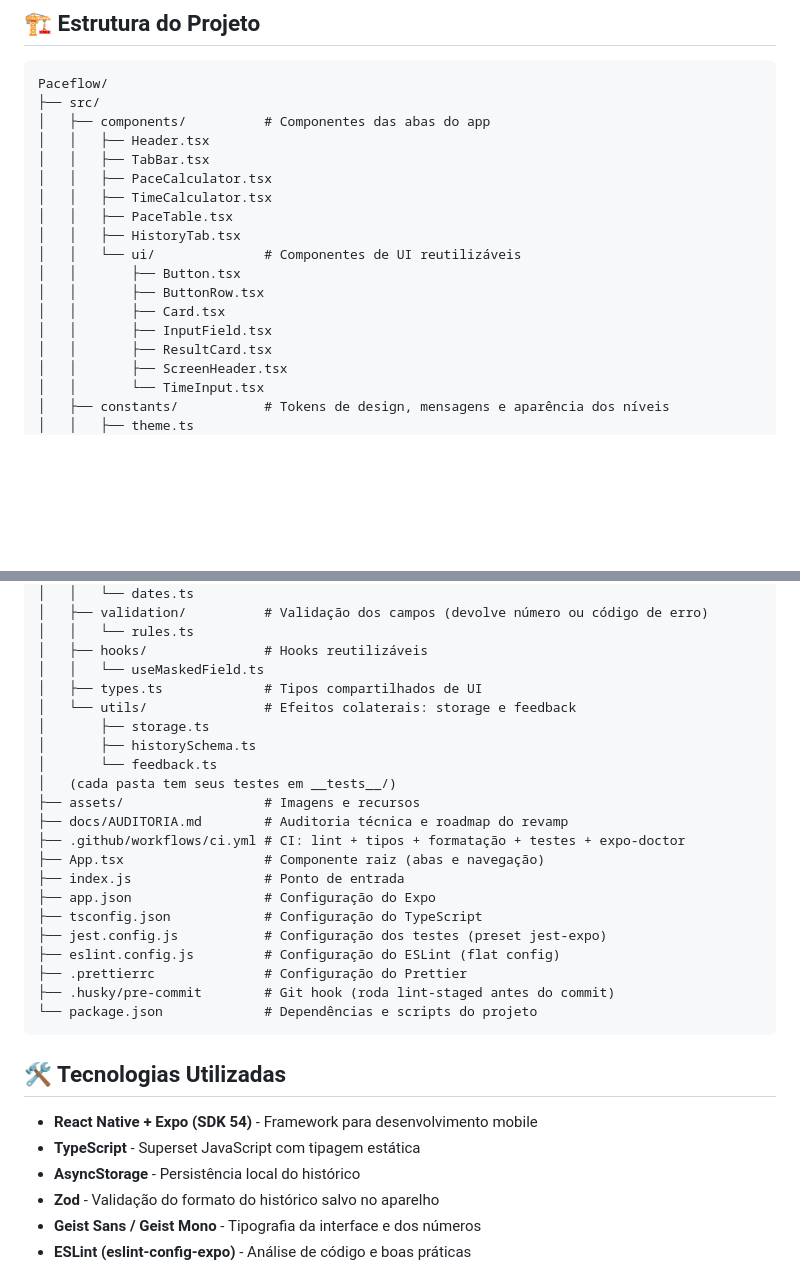
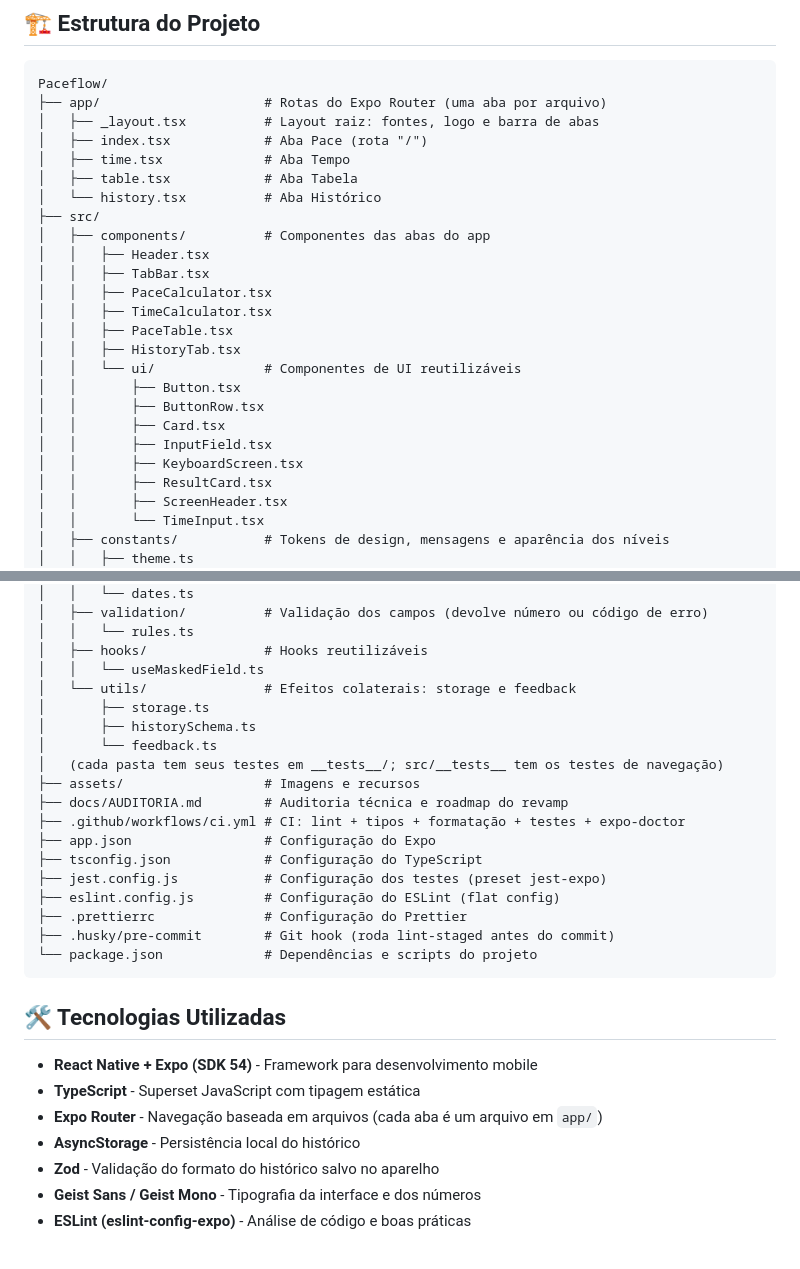
Before and after one commit to iagosofiatti12/PaceFlow, a Markdown page: README.md, 2 parts joined by grey strips. Drawn GitHub-style; blank space fills up the shorter version.

Commit message:
docs: documentar a navegacao com Expo Router

````diff
--- a/README.md
+++ b/README.md
@@ -10,6 +10,12 @@ PaceFlow é uma ferramenta simples e intuitiva para corredores calcularem seu pa
 
 ```
 Paceflow/
+├── app/                     # Rotas do Expo Router (uma aba por arquivo)
+│   ├── _layout.tsx          # Layout raiz: fontes, logo e barra de abas
+│   ├── index.tsx            # Aba Pace (rota "/")
+│   ├── time.tsx             # Aba Tempo
+│   ├── table.tsx            # Aba Tabela
+│   └── history.tsx          # Aba Histórico
 ├── src/
 │   ├── components/          # Componentes das abas do app
 │   │   ├── Header.tsx
@@ -23,6 +29,7 @@ Paceflow/
 │   │       ├── ButtonRow.tsx
 │   │       ├── Card.tsx
 │   │       ├── InputField.tsx
+│   │       ├── KeyboardScreen.tsx
 │   │       ├── ResultCard.tsx
 │   │       ├── ScreenHeader.tsx
 │   │       └── TimeInput.tsx
@@ -43,17 +50,14 @@ Paceflow/
 │   │   └── rules.ts
 │   ├── hooks/               # Hooks reutilizáveis
 │   │   └── useMaskedField.ts
-│   ├── types.ts             # Tipos compartilhados de UI
 │   └── utils/               # Efeitos colaterais: storage e feedback
 │       ├── storage.ts
 │       ├── historySchema.ts
 │       └── feedback.ts
-│   (cada pasta tem seus testes em __tests__/)
+│   (cada pasta tem seus testes em __tests__/; src/__tests__ tem os testes de navegação)
 ├── assets/                  # Imagens e recursos
 ├── docs/AUDITORIA.md        # Auditoria técnica e roadmap do revamp
 ├── .github/workflows/ci.yml # CI: lint + tipos + formatação + testes + expo-doctor
-├── App.tsx                  # Componente raiz (abas e navegação)
-├── index.js                 # Ponto de entrada
 ├── app.json                 # Configuração do Expo
 ├── tsconfig.json            # Configuração do TypeScript
 ├── jest.config.js           # Configuração dos testes (preset jest-expo)
@@ -67,6 +71,7 @@ Paceflow/
 
 - **React Native + Expo (SDK 54)** - Framework para desenvolvimento mobile
 - **TypeScript** - Superset JavaScript com tipagem estática
+- **Expo Router** - Navegação baseada em arquivos (cada aba é um arquivo em `app/`)
 - **AsyncStorage** - Persistência local do histórico
 - **Zod** - Validação do formato do histórico salvo no aparelho
 - **Geist Sans / Geist Mono** - Tipografia da interface e dos números
````
Also changed, not shown: CLAUDE.md (+14 -8 lines), docs/AUDITORIA.md (+1 -1 lines).
